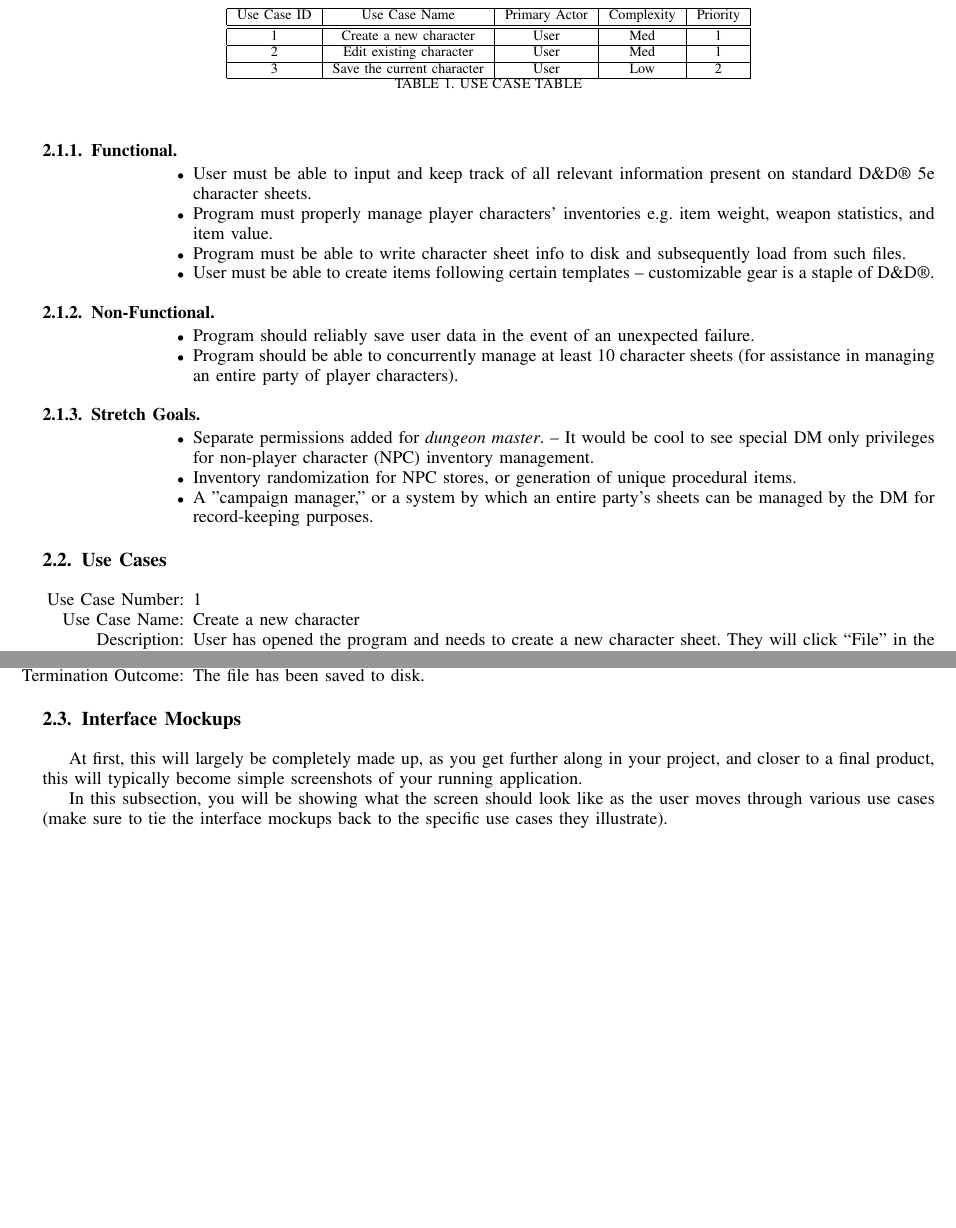
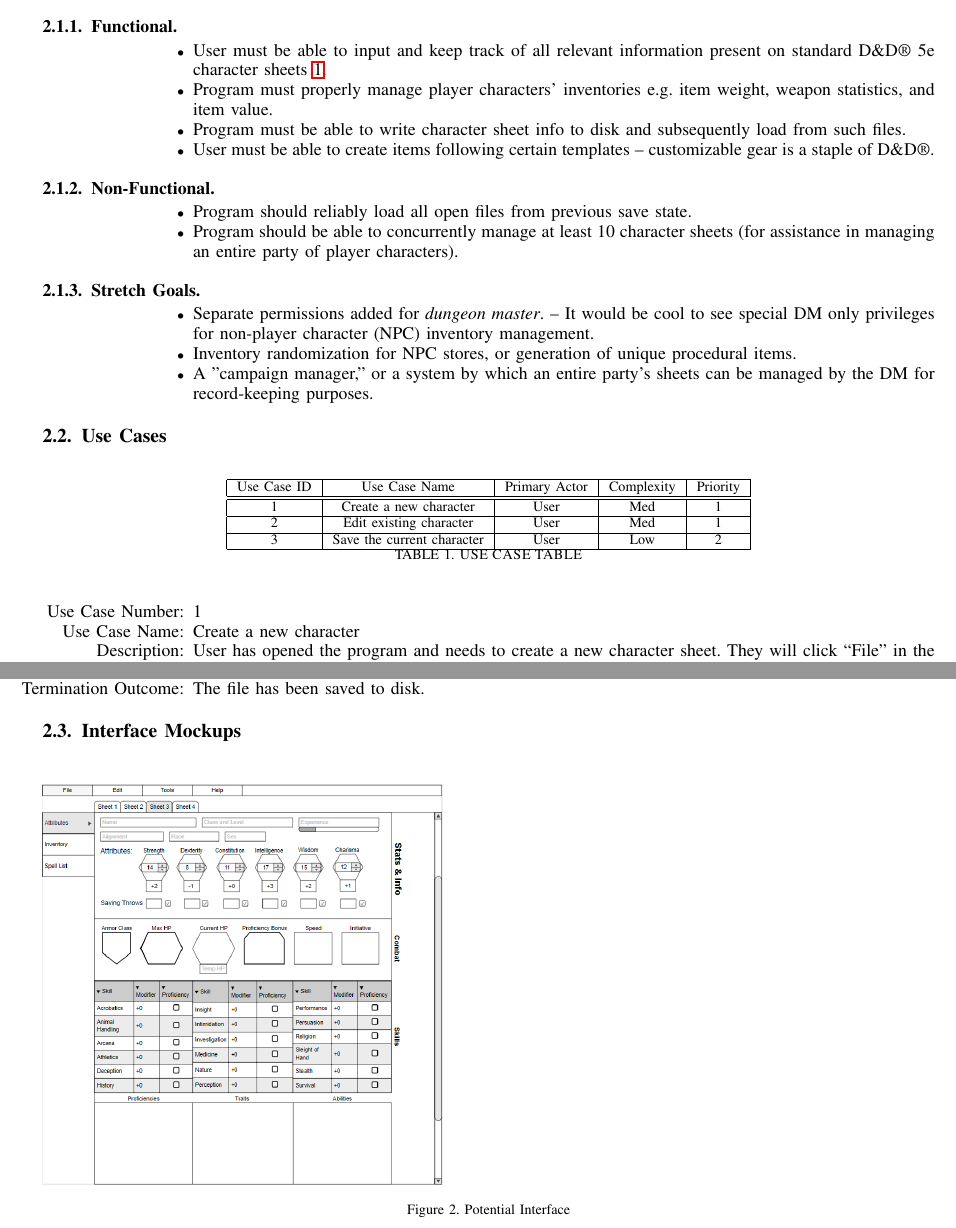
Before and after one commit to Cole0Weston/downing_weston_352, a LaTeX paper (coleJayProjectProposal.tex): two parts of pages 2 and 3 of 3 before the commit and two parts of pages 2 and 3 of 4 after it, joined at a grey line, cut so that both start at the same text, the shorter picture padded with empty space. Compiled offline with pdfLaTeX.

Commit message:
Updated Proposal w/ Images

```diff
--- a/coleJayProjectProposal.tex
+++ b/coleJayProjectProposal.tex
@@ -664,7 +670,7 @@ The functional and non-functional requirements for this program are listed below
 
 \subsubsection{Functional}
 \begin{itemize}
-\item User must be able to input and keep track of all relevant information present on standard D\&D® 5e character sheets.
+\item User must be able to input and keep track of all relevant information present on standard D\&D® 5e character sheets \ref{CharacterSheet}.
 \item Program must properly manage player characters' inventories e.g. item weight, weapon statistics, and item value.
 \item Program must be able to write character sheet info to disk and subsequently load from such files.
 \item User must be able to create items following certain templates -- customizable gear is a staple of D\&D®.
@@ -672,7 +678,7 @@ The functional and non-functional requirements for this program are listed below
 
 \subsubsection{Non-Functional}
 \begin{itemize}
-\item Program should reliably save user data in the event of an unexpected failure.
+\item Program should reliably load all open files from previous save state.
 \item Program should be able to concurrently manage at least 10 character sheets (for assistance in managing an entire party of player characters).
 
 \end{itemize}
@@ -760,10 +766,11 @@ Use Case ID & Use Case Name & Primary Actor & Complexity & Priority \\
 
 
 \subsection{Interface Mockups}
-At first, this will largely be completely made up, as you get further along in your project, and closer to a final product, this will typically become simple screenshots of your running application.
-
-In this subsection, you will be showing what the screen should look like as the user moves through various use cases (make sure to tie the interface mockups back to the specific use cases they illustrate).
-
+\begin{figure}[h]
+\includegraphics[scale=.4]{interface-mockup.png}
+\caption{Potential Interface}
+\label{CharacterSheetPage}
+\end{figure}
 
 
 \section{Project Timeline}
```
Also changed, not shown: Project Notes.txt (added, +1 -0 lines), chrSheet.jpg (added), coleJayProjectProposal.pdf, interface-mockup.png (added), coleJayProjectProposal.tex (8 more changed lines).
